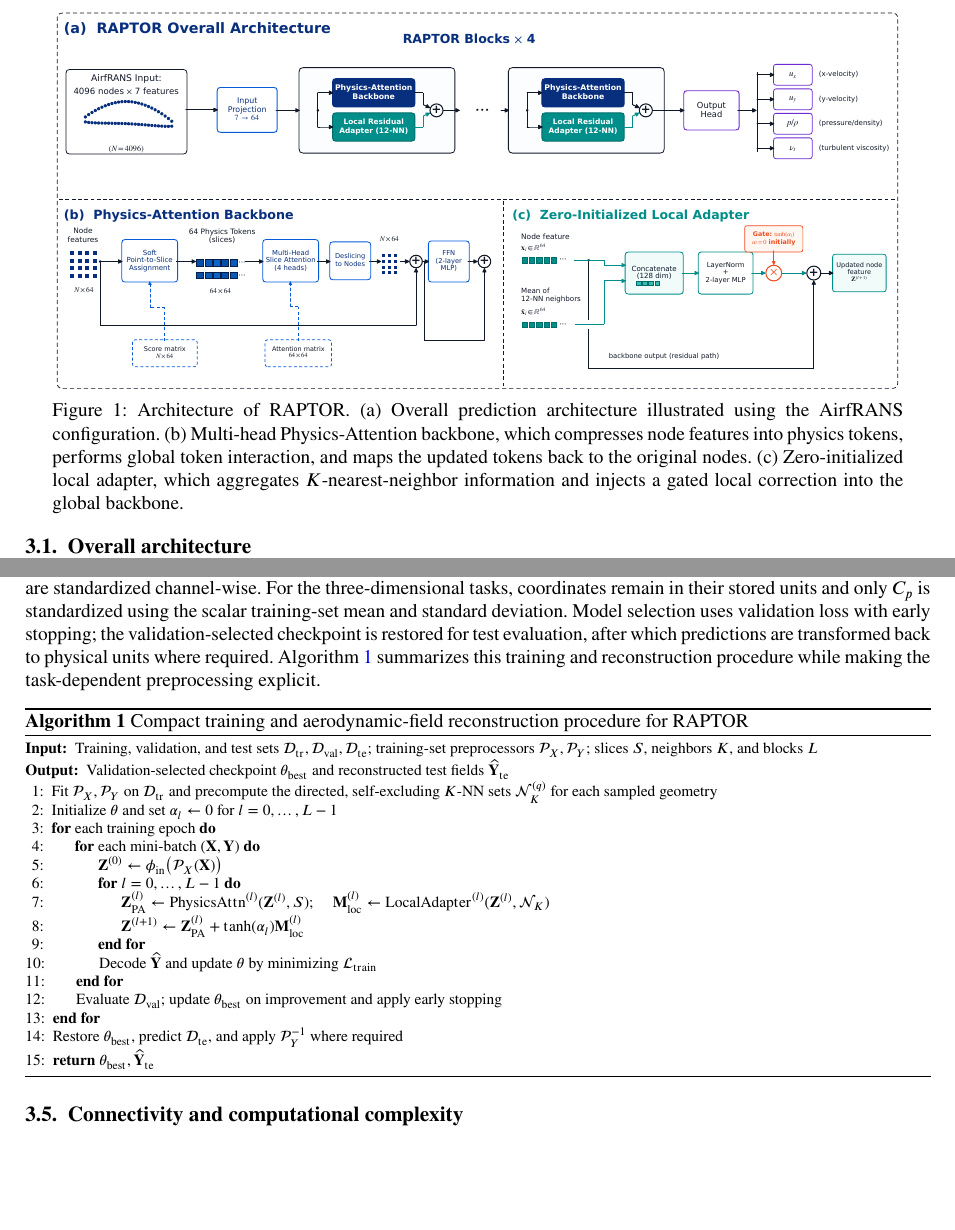
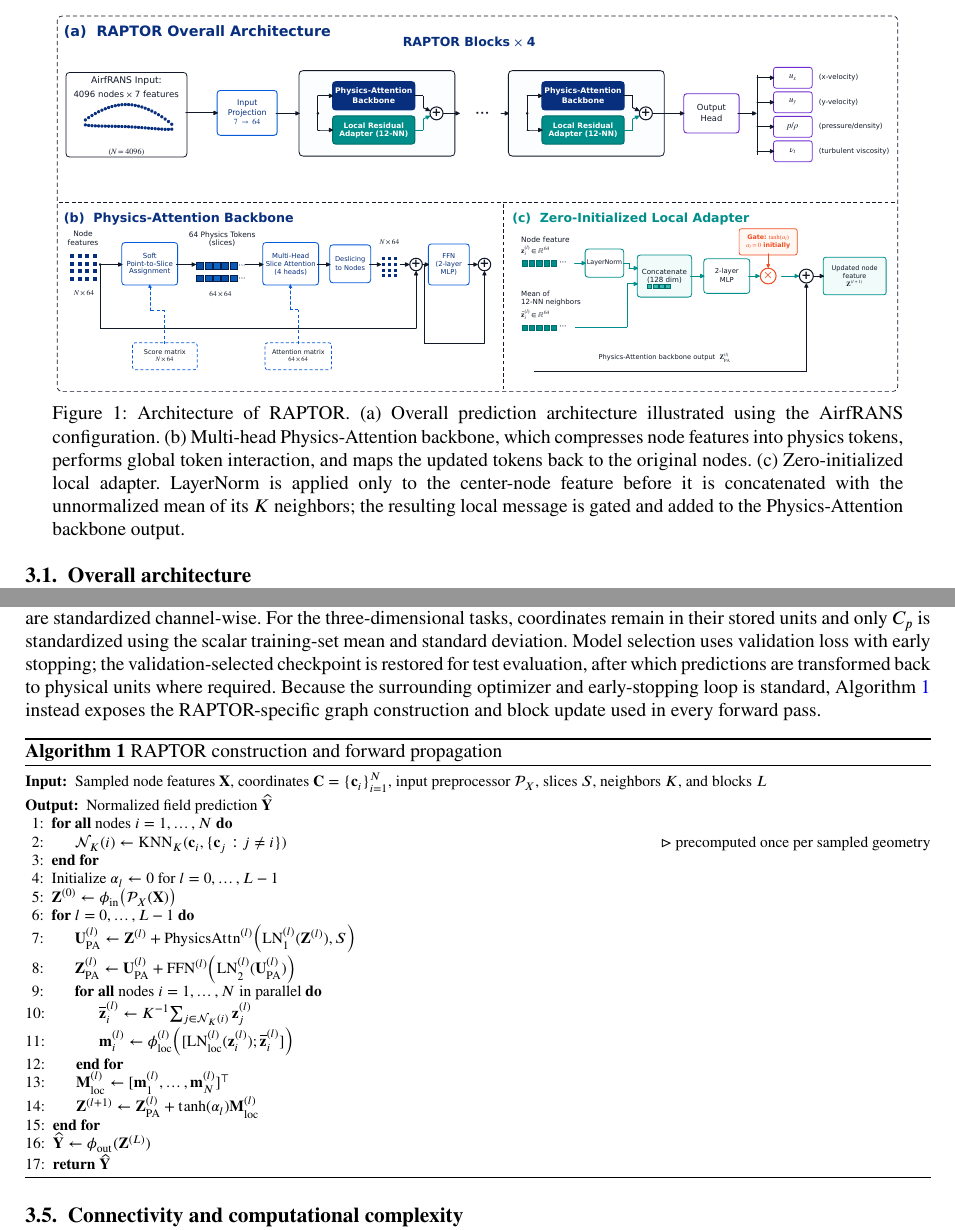
Before and after one commit to XuChengaq/RAPTOR_GitHub_release, a LaTeX paper (paper/RAPTOR.tex): two parts of pages 4 and 7 of 22, joined at a grey line, cut so that both start at the same text, the shorter picture padded with empty space. Compiled offline with pdfLaTeX.

Commit message:
Align local adapter diagram and algorithm with implementation

```diff
--- a/paper/RAPTOR.tex
+++ b/paper/RAPTOR.tex
@@ -289,7 +289,7 @@ token compression. A zero-initialized bounded gate controls the contribution of
         keepaspectratio
 	]{figs/Fig1.pdf}
     \captionof{figure}{Architecture of RAPTOR.
-    (a) Overall prediction architecture illustrated using the AirfRANS configuration.  (b) Multi-head Physics-Attention backbone, which compresses node features into physics tokens, performs global token interaction,  and maps the updated tokens back to the original nodes.  (c) Zero-initialized local adapter, which aggregates \(K\)-nearest-neighbor information and injects a gated local correction into the global backbone.}
+    (a) Overall prediction architecture illustrated using the AirfRANS configuration.  (b) Multi-head Physics-Attention backbone, which compresses node features into physics tokens, performs global token interaction, and maps the updated tokens back to the original nodes.  (c) Zero-initialized local adapter. LayerNorm is applied only to the center-node feature before it is concatenated with the unnormalized mean of its \(K\) neighbors; the resulting local message is gated and added to the Physics-Attention backbone output.}
     \label{fig1}
 \end{minipage}
 \end{center}
@@ -554,37 +554,44 @@ Let \(\widehat{\mathbf{Y}}^{(q)}\) and \(\mathbf{Y}^{(q)}\) denote the normalize
     \label{eq:training_loss}
 \end{equation}
 
-Normalization statistics are computed using only the training set. For AirfRANS, all seven inputs and four outputs are standardized channel-wise. For the three-dimensional tasks, coordinates remain in their stored units and only \(C_p\) is standardized using the scalar training-set mean and standard deviation. Model selection uses validation loss with early stopping; the validation-selected checkpoint is restored for test evaluation, after which predictions are transformed back to physical units where required. Algorithm~\ref{alg:raptor} summarizes this training and reconstruction procedure while making the task-dependent preprocessing explicit.
+Normalization statistics are computed using only the training set. For AirfRANS, all seven inputs and four outputs are standardized channel-wise. For the three-dimensional tasks, coordinates remain in their stored units and only \(C_p\) is standardized using the scalar training-set mean and standard deviation. Model selection uses validation loss with early stopping; the validation-selected checkpoint is restored for test evaluation, after which predictions are transformed back to physical units where required. Because the surrounding optimizer and early-stopping loop is standard, Algorithm~\ref{alg:raptor} instead exposes the RAPTOR-specific graph construction and block update used in every forward pass.
 
 \begin{algorithm}[H]
-\caption{Compact training and aerodynamic-field reconstruction procedure for RAPTOR}
+\caption{RAPTOR construction and forward propagation}
 \label{alg:raptor}
 \footnotesize
 \begin{algorithmic}[1]
-\Require Training, validation, and test sets
-\(\mathcal D_{\mathrm{tr}},\mathcal D_{\mathrm{val}},\mathcal D_{\mathrm{te}}\);
-training-set preprocessors \(\mathcal P_X,\mathcal P_Y\);
-slices \(S\), neighbors \(K\), and blocks \(L\)
-\Ensure Validation-selected checkpoint \(\theta_{\mathrm{best}}\) and reconstructed test fields \(\widehat{\mathbf Y}_{\mathrm{te}}\)
-\State Fit \(\mathcal P_X,\mathcal P_Y\) on \(\mathcal D_{\mathrm{tr}}\) and precompute the directed, self-excluding \(K\)-NN sets \(\mathcal N_K^{(q)}\) for each sampled geometry
-\State Initialize \(\theta\) and set \(\alpha_l\gets0\) for \(l=0,\ldots,L-1\)
-\For{each training epoch}
-    \For{each mini-batch \((\mathbf X,\mathbf Y)\)}
-        \State \(\mathbf Z^{(0)}\gets\phi_{\mathrm{in}}\!\left(\mathcal P_X(\mathbf X)\right)\)
-        \For{\(l=0,\ldots,L-1\)}
-            \State \(\mathbf Z_{\mathrm{PA}}^{(l)}\gets
-            \operatorname{PhysicsAttn}^{(l)}(\mathbf Z^{(l)},S)\); \quad
-            \(\mathbf M_{\mathrm{loc}}^{(l)}\gets
-            \operatorname{LocalAdapter}^{(l)}(\mathbf Z^{(l)},\mathcal N_K)\)
-            \State \(\mathbf Z^{(l+1)}\gets\mathbf Z_{\mathrm{PA}}^{(l)}+
-            \tanh(\alpha_l)\mathbf M_{\mathrm{loc}}^{(l)}\)
-        \EndFor
-        \State Decode \(\widehat{\mathbf Y}\) and update \(\theta\) by minimizing \(\mathcal L_{\mathrm{train}}\)
+\Require Sampled node features \(\mathbf X\), coordinates \(\mathbf C=\{\mathbf c_i\}_{i=1}^{N}\), input preprocessor \(\mathcal P_X\), slices \(S\), neighbors \(K\), and blocks \(L\)
+\Ensure Normalized field prediction \(\widehat{\mathbf Y}\)
+\ForAll{nodes \(i=1,\ldots,N\)}
+    \State \(\mathcal N_K(i)\gets\operatorname{KNN}_K
+    (\mathbf c_i,\{\mathbf c_j:j\ne i\})\)
+    \Comment{precomputed once per sampled geometry}
+\EndFor
+\State Initialize \(\alpha_l\gets0\) for \(l=0,\ldots,L-1\)
+\State \(\mathbf Z^{(0)}\gets\phi_{\mathrm{in}}
+\!\left(\mathcal P_X(\mathbf X)\right)\)
+\For{\(l=0,\ldots,L-1\)}
+    \State \(\mathbf U_{\mathrm{PA}}^{(l)}\gets\mathbf Z^{(l)}+
+    \operatorname{PhysicsAttn}^{(l)}
+    \!\left(\operatorname{LN}_{1}^{(l)}(\mathbf Z^{(l)}),S\right)\)
+    \State \(\mathbf Z_{\mathrm{PA}}^{(l)}\gets\mathbf U_{\mathrm{PA}}^{(l)}+
+    \operatorname{FFN}^{(l)}
+    \!\left(\operatorname{LN}_{2}^{(l)}(\mathbf U_{\mathrm{PA}}^{(l)})\right)\)
+    \ForAll{nodes \(i=1,\ldots,N\) in parallel}
+        \State \(\overline{\mathbf z}_{i}^{(l)}\gets
+        K^{-1}\!\sum_{j\in\mathcal N_K(i)}\mathbf z_j^{(l)}\)
+        \State \(\mathbf m_i^{(l)}\gets\phi_{\mathrm{loc}}^{(l)}
+        \!\left([\operatorname{LN}_{\mathrm{loc}}^{(l)}(\mathbf z_i^{(l)});
+        \overline{\mathbf z}_{i}^{(l)}]\right)\)
     \EndFor
-    \State Evaluate \(\mathcal D_{\mathrm{val}}\); update \(\theta_{\mathrm{best}}\) on improvement and apply early stopping
+    \State \(\mathbf M_{\mathrm{loc}}^{(l)}\gets
+    [\mathbf m_1^{(l)},\ldots,\mathbf m_N^{(l)}]^{\top}\)
+    \State \(\mathbf Z^{(l+1)}\gets\mathbf Z_{\mathrm{PA}}^{(l)}+
+    \tanh(\alpha_l)\mathbf M_{\mathrm{loc}}^{(l)}\)
 \EndFor
-\State Restore \(\theta_{\mathrm{best}}\), predict \(\mathcal D_{\mathrm{te}}\), and apply \(\mathcal P_Y^{-1}\) where required
-\State \Return \(\theta_{\mathrm{best}},\widehat{\mathbf Y}_{\mathrm{te}}\)
+\State \(\widehat{\mathbf Y}\gets\phi_{\mathrm{out}}(\mathbf Z^{(L)})\)
+\State \Return \(\widehat{\mathbf Y}\)
 \end{algorithmic}
 \end{algorithm}
 
```
Also changed, not shown: figs/Fig1.png, paper/figs/Fig1.pdf, 2 other files.
